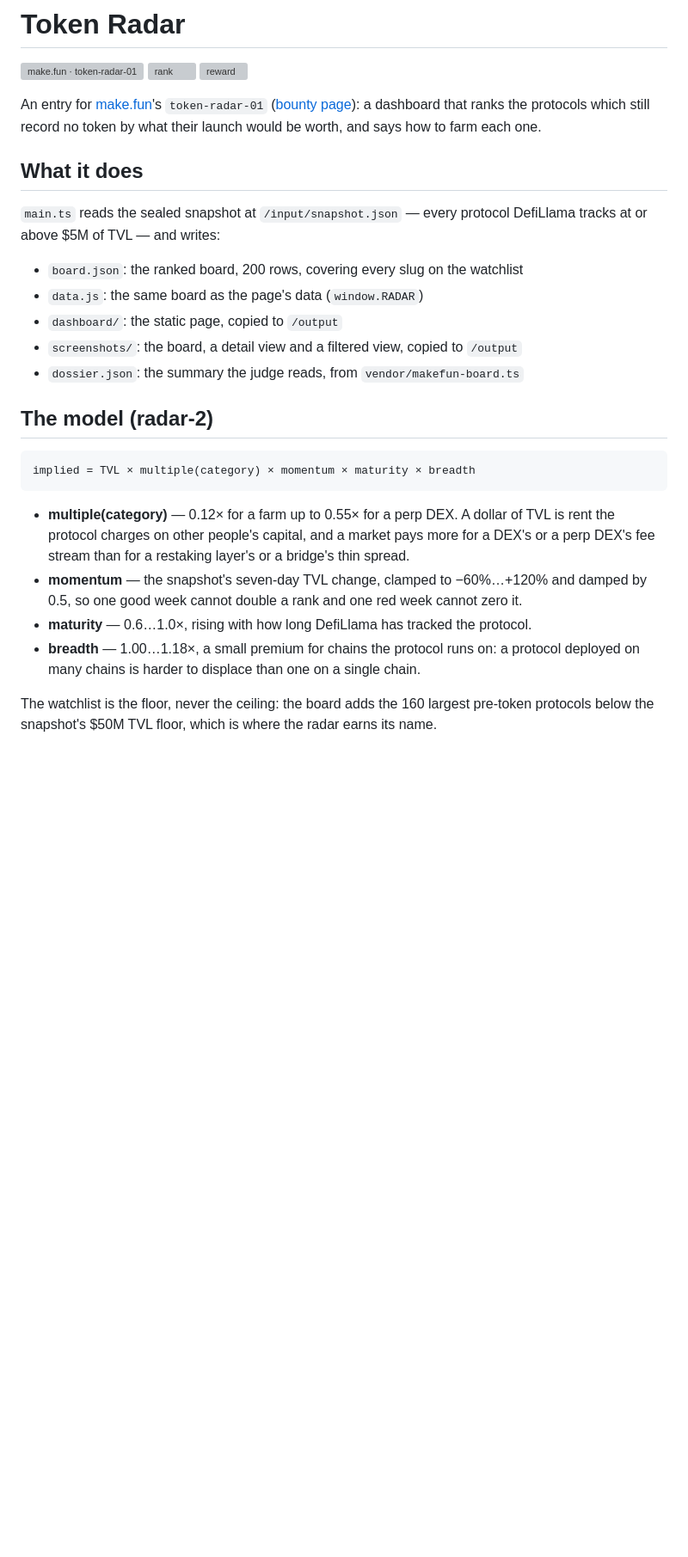
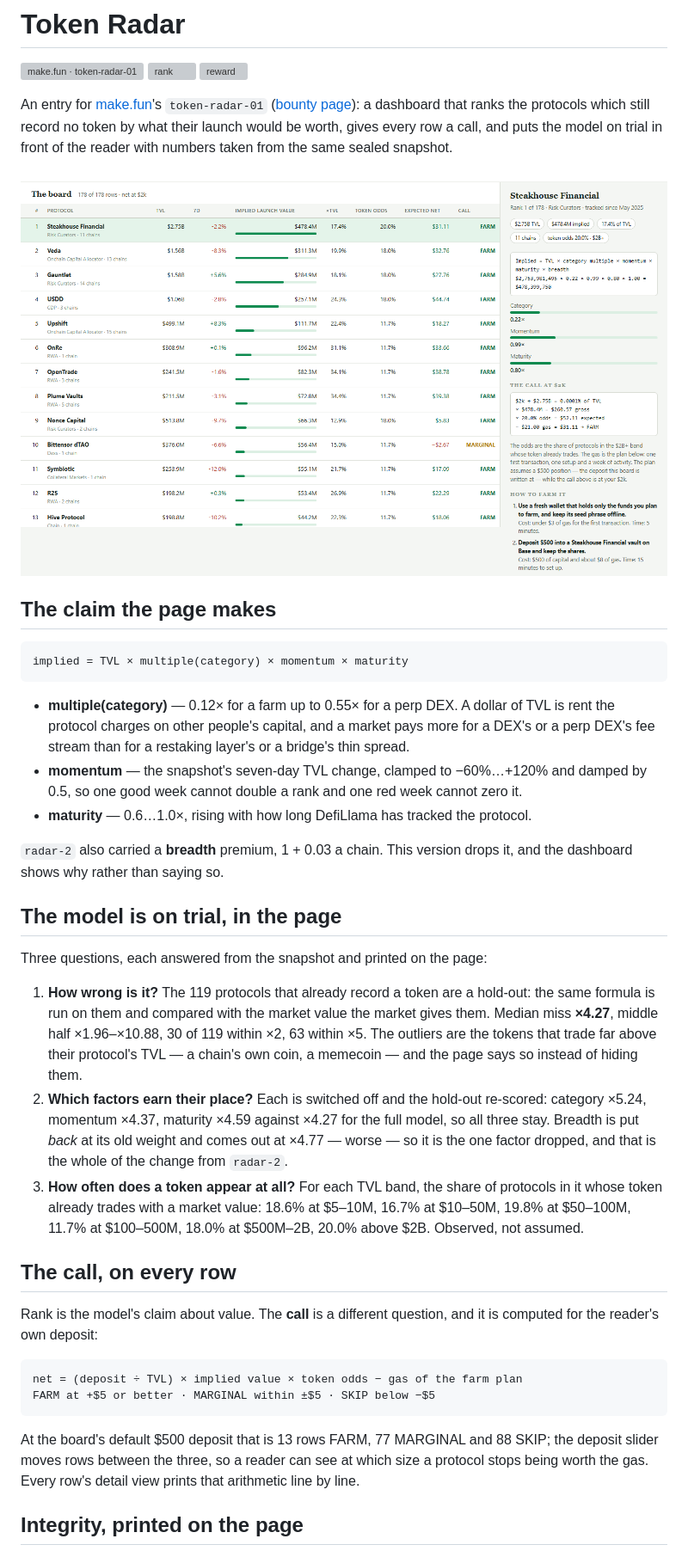
Before and after one commit to edoyacen/token-radar, a Markdown page: README.md, the part around one of its changes. Shown at 86% size. GitHub-like rendering; pictures changed too: screenshots/2-detail.png; blank space fills up the shorter version; grey boxes are pictures that could not be loaded.

```diff
--- a/README.md
+++ b/README.md
@@ -6,32 +6,54 @@
 
 An entry for [make.fun](https://make.fun)'s `token-radar-01`
 ([bounty page](https://make.fun/bounty/token-radar-01)): a dashboard that ranks the
-protocols which still record no token by what their launch would be worth, and says how
-to farm each one.
+protocols which still record no token by what their launch would be worth, gives every
+row a call, and puts the model on trial in front of the reader with numbers taken from
+the same sealed snapshot.
 
-## What it does
+![the board](screenshots/2-detail.png)
 
-`main.ts` reads the sealed snapshot at `/input/snapshot.json` — every protocol DefiLlama
-tracks at or above $5M of TVL — and writes:
+## The claim the page makes
 
-- `board.json`: the ranked board, 200 rows, covering every slug on the watchlist
-- `data.js`: the same board as the page's data (`window.RADAR`)
-- `dashboard/`: the static page, copied to `/output`
-- `screenshots/`: the board, a detail view and a filtered view, copied to `/output`
-- `dossier.json`: the summary the judge reads, from `vendor/makefun-board.ts`
+    implied = TVL × multiple(category) × momentum × maturity
 
-## The model (radar-2)
-
-    implied = TVL × multiple(category) × momentum × maturity × breadth
-
-- **multiple(category)** — 0.12× for a farm up to 0.55× for a perp DEX. A dollar of TVL
-  is rent the protocol charges on other people's capital, and a market pays more for a
-  DEX's or a perp DEX's fee stream than for a restaking layer's or a bridge's thin spread.
+- **multiple(category)** — 0.12× for a farm up to 0.55× for a perp DEX. A dollar of TVL is
+  rent the protocol charges on other people's capital, and a market pays more for a DEX's
+  or a perp DEX's fee stream than for a restaking layer's or a bridge's thin spread.
 - **momentum** — the snapshot's seven-day TVL change, clamped to −60%…+120% and damped by
   0.5, so one good week cannot double a rank and one red week cannot zero it.
 - **maturity** — 0.6…1.0×, rising with how long DefiLlama has tracked the protocol.
-- **breadth** — 1.00…1.18×, a small premium for chains the protocol runs on: a protocol
-  deployed on many chains is harder to displace than one on a single chain.
 
-The watchlist is the floor, never the ceiling: the board adds the 160 largest pre-token
-protocols below the snapshot's $50M TVL floor, which is where the radar earns its name.
+`radar-2` also carried a **breadth** premium, 1 + 0.03 a chain. This version drops it, and
+the dashboard shows why rather than saying so.
+
+## The model is on trial, in the page
+
+Three questions, each answered from the snapshot and printed on the page:
+
+1. **How wrong is it?** The 119 protocols that already record a token are a hold-out: the
+   same formula is run on them and compared with the market value the market gives them.
+   Median miss **×4.27**, middle half ×1.96–×10.88, 30 of 119 within ×2, 63 within ×5. The
+   outliers are the tokens that trade far above their protocol's TVL — a chain's own coin,
+   a memecoin — and the page says so instead of hiding them.
+2. **Which factors earn their place?** Each is switched off and the hold-out re-scored:
+   category ×5.24, momentum ×4.37, maturity ×4.59 against ×4.27 for the full model, so all
+   three stay. Breadth is put *back* at its old weight and comes out at ×4.77 — worse — so
+   it is the one factor dropped, and that is the whole of the change from `radar-2`.
+3. **How often does a token appear at all?** For each TVL band, the share of protocols in it
+   whose token already trades with a market value: 18.6% at $5–10M, 16.7% at $10–50M, 19.8%
+   at $50–100M, 11.7% at $100–500M, 18.0% at $500M–2B, 20.0% above $2B. Observed, not assumed.
+
+## The call, on every row
+
+Rank is the model's claim about value. The **call** is a different question, and it is
+computed for the reader's own deposit:
+
+    net = (deposit ÷ TVL) × implied value × token odds − gas of the farm plan
+    FARM at +$5 or better · MARGINAL within ±$5 · SKIP below −$5
+
+At the board's default $500 deposit that is 13 rows FARM, 77 MARGINAL and 88 SKIP; the
+deposit slider moves rows between the three, so a reader can see at which size a protocol
+stops being worth the gas. Every row's detail view prints that arithmetic line by line.
+
+## Integrity, printed on the page
+
```
Also changed, not shown: other parts of README.md (+15 -7 lines), screenshots$n.png (deleted), screenshots/1-board.png, screenshots/3-filtered.png, 6 other files.
